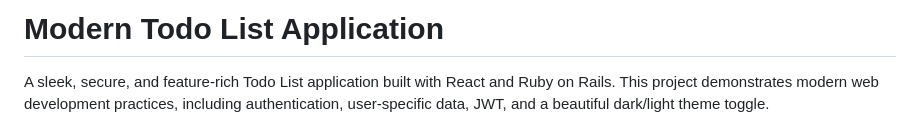
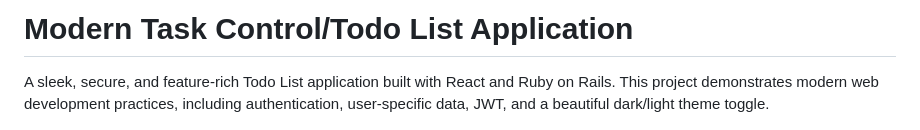
Before and after one commit to amir01mn/TaskControl-TodoList, a Markdown page: README.md, the part around the change printed below. Rendered like a GitHub page.

```diff
--- a/README.md
+++ b/README.md
@@ -1,4 +1,4 @@
-# Modern Todo List Application
+# Modern Task Control/Todo List Application
 
 A sleek, secure, and feature-rich Todo List application built with React and Ruby on Rails. This project demonstrates modern web development practices, including authentication, user-specific data, JWT, and a beautiful dark/light theme toggle.
 
```
Also changed, not shown: other parts of README.md (+0 -1 lines).
